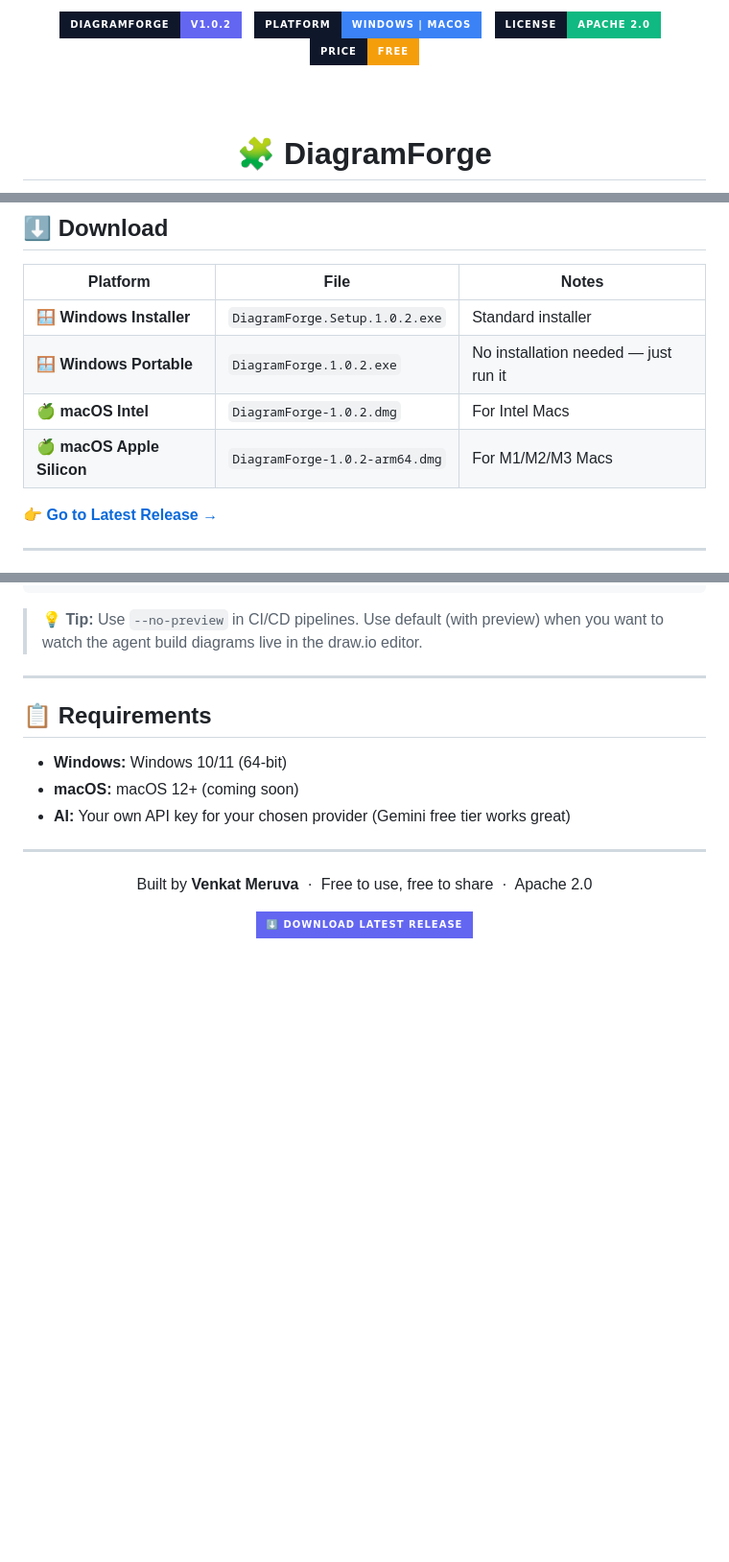
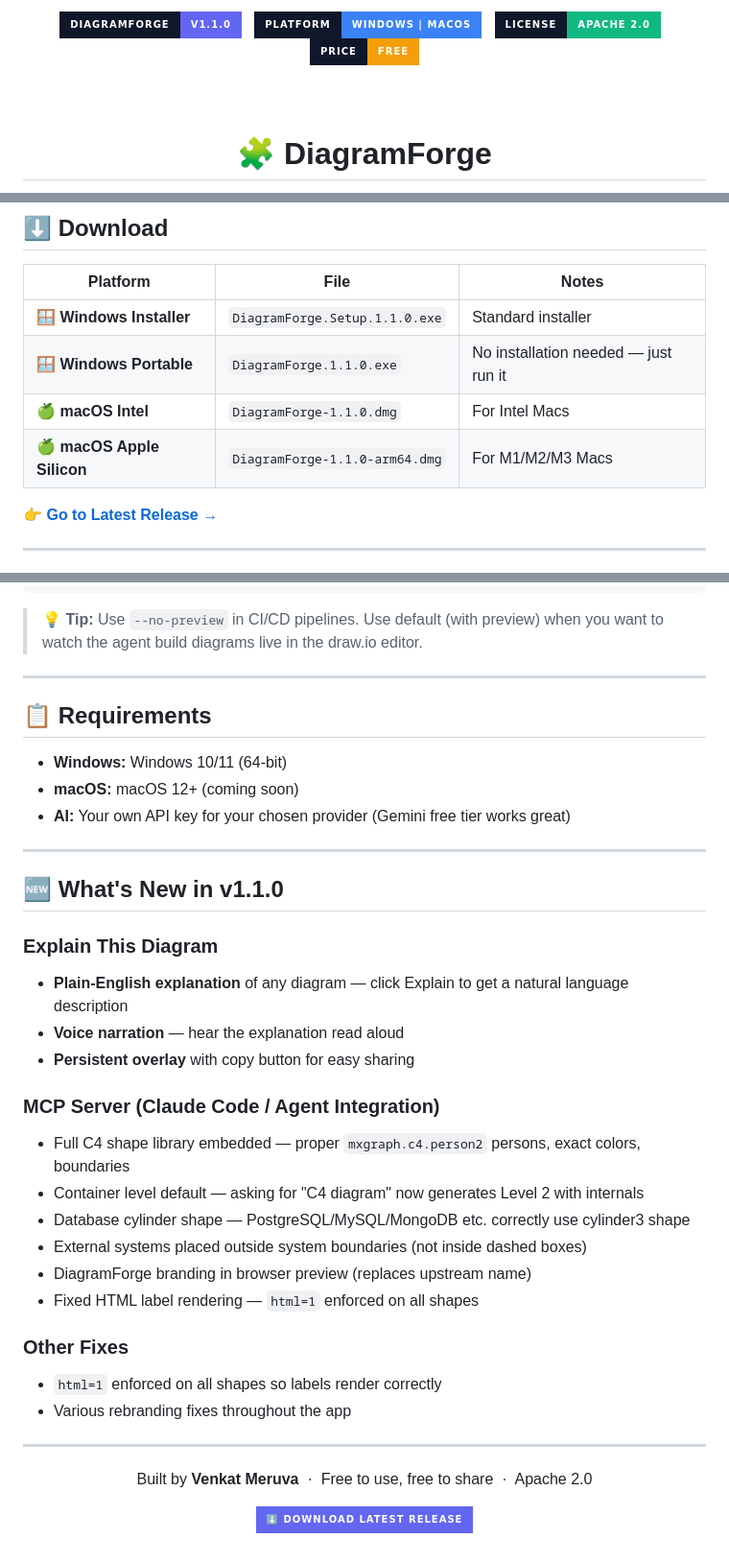
Before and after one commit to dataamigos/diagramforge-releases, a Markdown page: README.md, 3 parts joined by grey strips. Shown at 96% size. Rendered like a GitHub page; badges without logos; blank space fills up the shorter version.

Commit message:
docs: v1.1.0 — Explain Diagram, MCP C4 improvements, shape fixes

```diff
--- a/README.md
+++ b/README.md
@@ -1,6 +1,6 @@
 <div align="center">
 
-<img src="https://img.shields.io/badge/DiagramForge-v1.0.2-6366f1?style=for-the-badge&labelColor=0f172a" alt="Version"/>
+<img src="https://img.shields.io/badge/DiagramForge-v1.1.0-6366f1?style=for-the-badge&labelColor=0f172a" alt="Version"/>
 &nbsp;
 <img src="https://img.shields.io/badge/Platform-Windows%20%7C%20macOS-3b82f6?style=for-the-badge&labelColor=0f172a" alt="Platform"/>
 &nbsp;
@@ -44,10 +44,10 @@ DiagramForge is a **free desktop app** that lets you design and modify architect
 
 | Platform | File | Notes |
 |----------|------|-------|
-| 🪟 **Windows Installer** | `DiagramForge.Setup.1.0.2.exe` | Standard installer |
-| 🪟 **Windows Portable** | `DiagramForge.1.0.2.exe` | No installation needed — just run it |
-| 🍏 **macOS Intel** | `DiagramForge-1.0.2.dmg` | For Intel Macs |
-| 🍏 **macOS Apple Silicon** | `DiagramForge-1.0.2-arm64.dmg` | For M1/M2/M3 Macs |
+| 🪟 **Windows Installer** | `DiagramForge.Setup.1.1.0.exe` | Standard installer |
+| 🪟 **Windows Portable** | `DiagramForge.1.1.0.exe` | No installation needed — just run it |
+| 🍏 **macOS Intel** | `DiagramForge-1.1.0.dmg` | For Intel Macs |
+| 🍏 **macOS Apple Silicon** | `DiagramForge-1.1.0-arm64.dmg` | For M1/M2/M3 Macs |
 
 **👉 [Go to Latest Release →](https://github.com/dataamigos/diagramforge-releases/releases/latest)**
 
@@ -173,6 +173,27 @@ node packages/mcp-server/dist/index.js --no-preview
 
 ---
 
+## 🆕 What's New in v1.1.0
+
+### Explain This Diagram
+- **Plain-English explanation** of any diagram — click Explain to get a natural language description
+- **Voice narration** — hear the explanation read aloud
+- **Persistent overlay** with copy button for easy sharing
+
+### MCP Server (Claude Code / Agent Integration)
+- Full C4 shape library embedded — proper `mxgraph.c4.person2` persons, exact colors, boundaries
+- Container level default — asking for "C4 diagram" now generates Level 2 with internals
+- Database cylinder shape — PostgreSQL/MySQL/MongoDB etc. correctly use cylinder3 shape
+- External systems placed outside system boundaries (not inside dashed boxes)
+- DiagramForge branding in browser preview (replaces upstream name)
+- Fixed HTML label rendering — `html=1` enforced on all shapes
+
+### Other Fixes
+- `html=1` enforced on all shapes so labels render correctly
+- Various rebranding fixes throughout the app
+
+---
+
 <div align="center">
 
 Built by **Venkat Meruva** &nbsp;·&nbsp; Free to use, free to share &nbsp;·&nbsp; Apache 2.0
```
